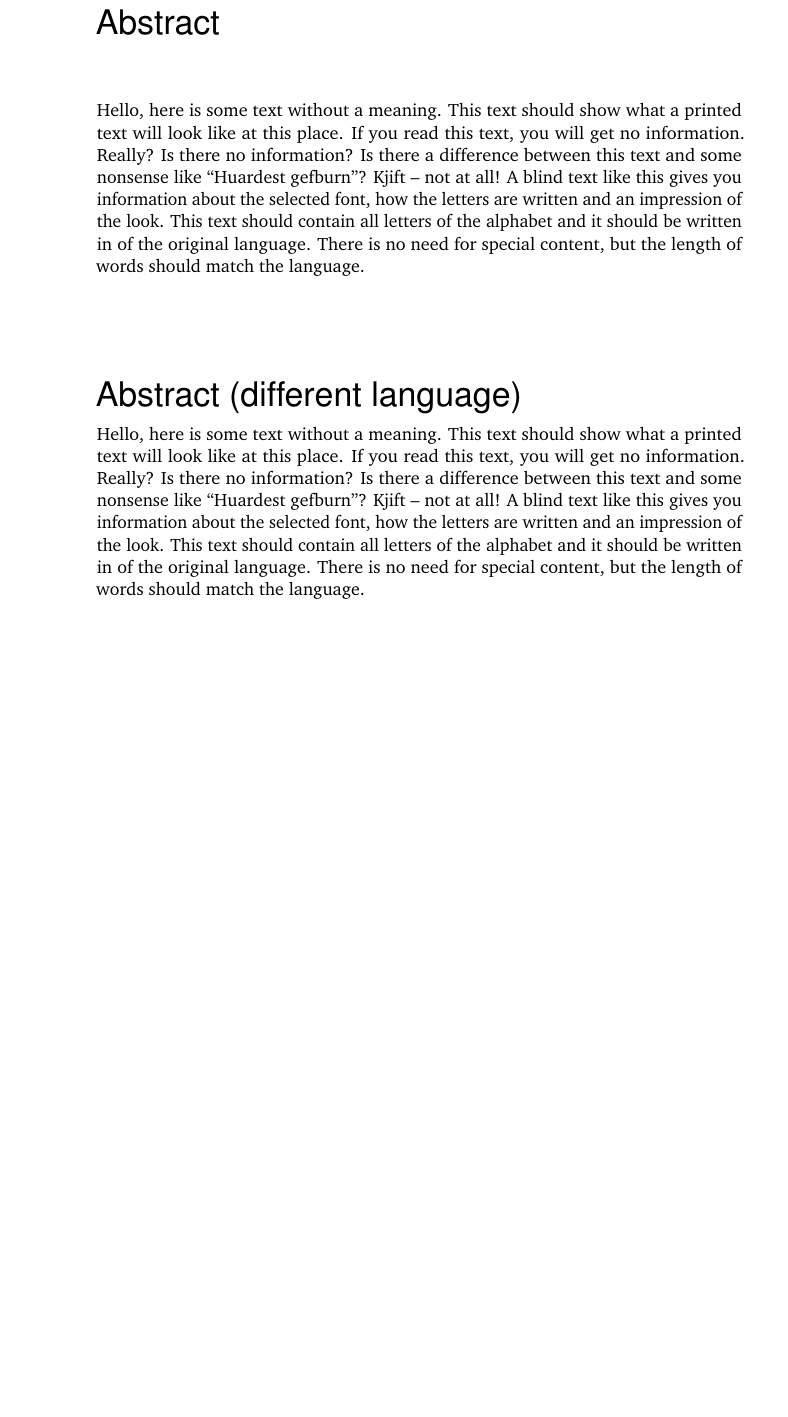
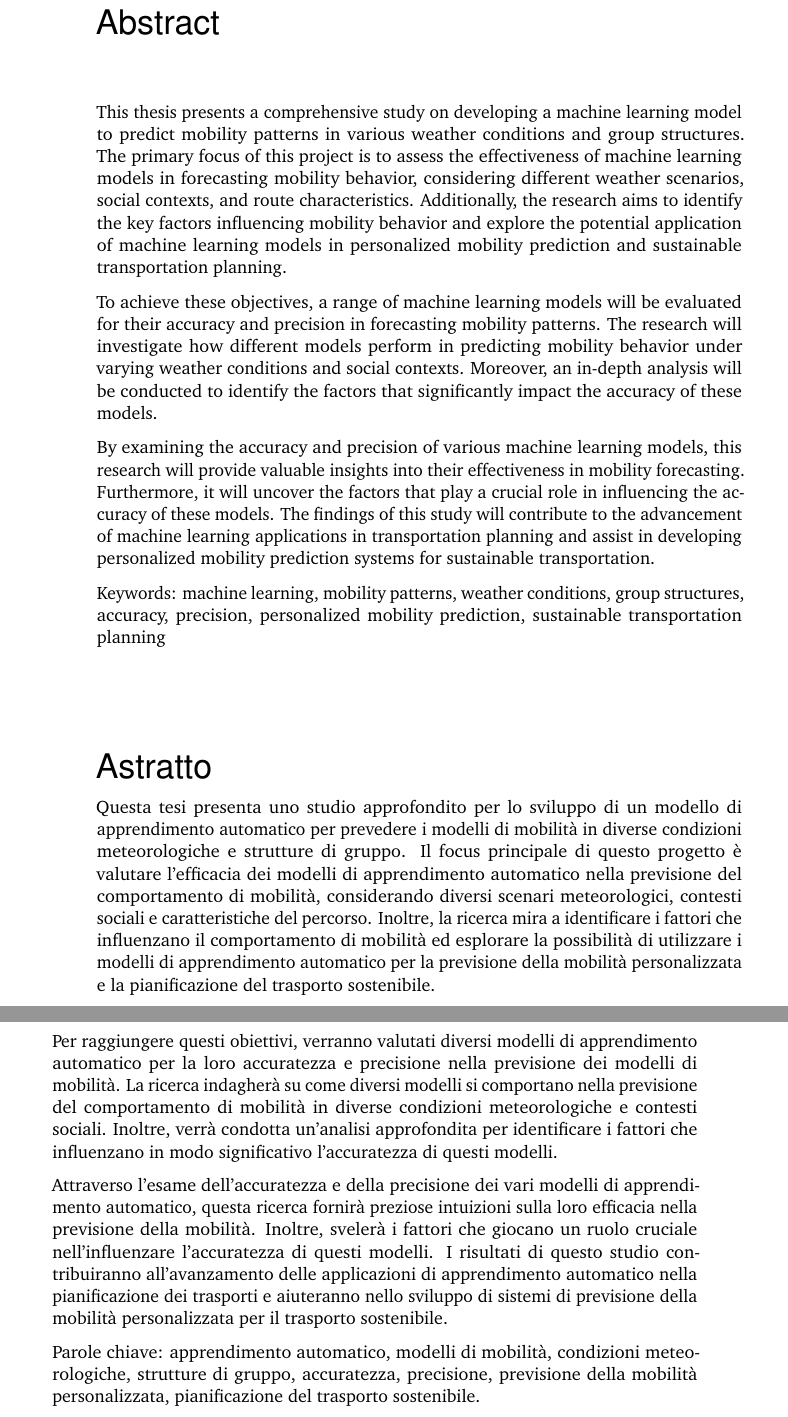
Before and after one commit to nimakarimi97/my-thesis-MSc, a LaTeX thesis (thesis/my-thesis.tex, which reads thesis/content/abstract.tex): part of page 5 of 50 before the commit and two parts of pages 5 and 6 of 50 after it, the two joined at a grey line, cut so that both start at the same text, the shorter picture padded with empty space. Compiled offline with pdfLaTeX.

Commit message:
abstract added - first draft

```diff
--- a/thesis/content/abstract.tex
+++ b/thesis/content/abstract.tex
@@ -4,11 +4,23 @@
 \addchap*{Abstract}
 \label{sec:abstract}
 
-\blindtext
+This thesis presents a comprehensive study on developing a machine learning model to predict mobility patterns in various weather conditions and group structures. The primary focus of this project is to assess the effectiveness of machine learning models in forecasting mobility behavior, considering different weather scenarios, social contexts, and route characteristics. Additionally, the research aims to identify the key factors influencing mobility behavior and explore the potential application of machine learning models in personalized mobility prediction and sustainable transportation planning.
+
+To achieve these objectives, a range of machine learning models will be evaluated for their accuracy and precision in forecasting mobility patterns. The research will investigate how different models perform in predicting mobility behavior under varying weather conditions and social contexts. Moreover, an in-depth analysis will be conducted to identify the factors that significantly impact the accuracy of these models.
+
+By examining the accuracy and precision of various machine learning models, this research will provide valuable insights into their effectiveness in mobility forecasting. Furthermore, it will uncover the factors that play a crucial role in influencing the accuracy of these models. The findings of this study will contribute to the advancement of machine learning applications in transportation planning and assist in developing personalized mobility prediction systems for sustainable transportation.
+
+Keywords: machine learning, mobility patterns, weather conditions, group structures, accuracy, precision, personalized mobility prediction, sustainable transportation planning
 
 \vspace*{20mm}
 
-{\usekomafont{chapter}Abstract (different language)}
+{\usekomafont{chapter}Astratto}
 \label{sec:abstract-diff}
 
-\blindtext
+Questa tesi presenta uno studio approfondito per lo sviluppo di un modello di apprendimento automatico per prevedere i modelli di mobilità in diverse condizioni meteorologiche e strutture di gruppo. Il focus principale di questo progetto è valutare l'efficacia dei modelli di apprendimento automatico nella previsione del comportamento di mobilità, considerando diversi scenari meteorologici, contesti sociali e caratteristiche del percorso. Inoltre, la ricerca mira a identificare i fattori che influenzano il comportamento di mobilità ed esplorare la possibilità di utilizzare i modelli di apprendimento automatico per la previsione della mobilità personalizzata e la pianificazione del trasporto sostenibile.
+
+Per raggiungere questi obiettivi, verranno valutati diversi modelli di apprendimento automatico per la loro accuratezza e precisione nella previsione dei modelli di mobilità. La ricerca indagherà su come diversi modelli si comportano nella previsione del comportamento di mobilità in diverse condizioni meteorologiche e contesti sociali. Inoltre, verrà condotta un'analisi approfondita per identificare i fattori che influenzano in modo significativo l'accuratezza di questi modelli.
+
+Attraverso l'esame dell'accuratezza e della precisione dei vari modelli di apprendimento automatico, questa ricerca fornirà preziose intuizioni sulla loro efficacia nella previsione della mobilità. Inoltre, svelerà i fattori che giocano un ruolo cruciale nell'influenzare l'accuratezza di questi modelli. I risultati di questo studio contribuiranno all'avanzamento delle applicazioni di apprendimento automatico nella pianificazione dei trasporti e aiuteranno nello sviluppo di sistemi di previsione della mobilità personalizzata per il trasporto sostenibile.
+
+Parole chiave: apprendimento automatico, modelli di mobilità, condizioni meteorologiche, strutture di gruppo, accuratezza, precisione, previsione della mobilità personalizzata, pianificazione del trasporto sostenibile.
```
